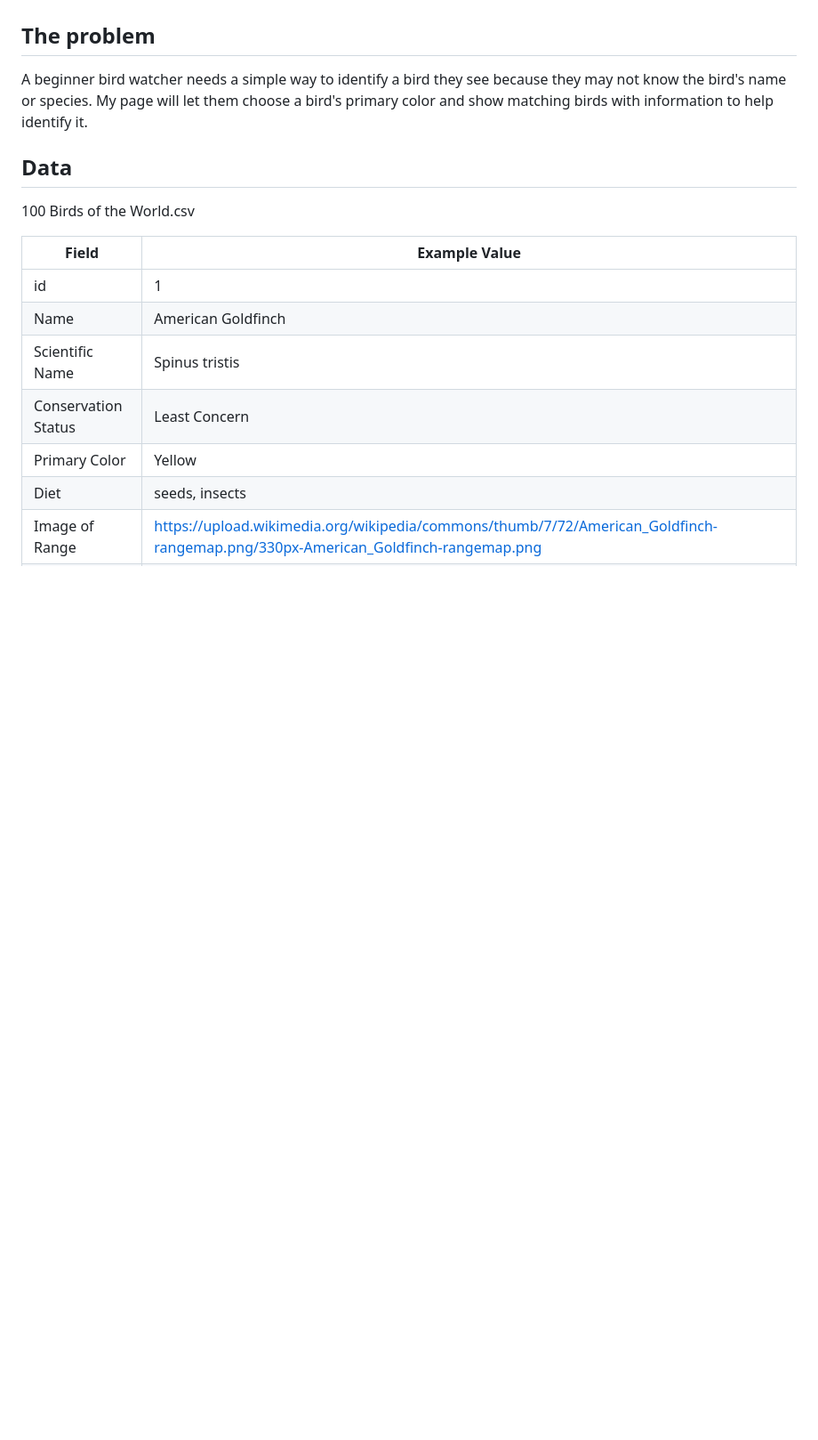
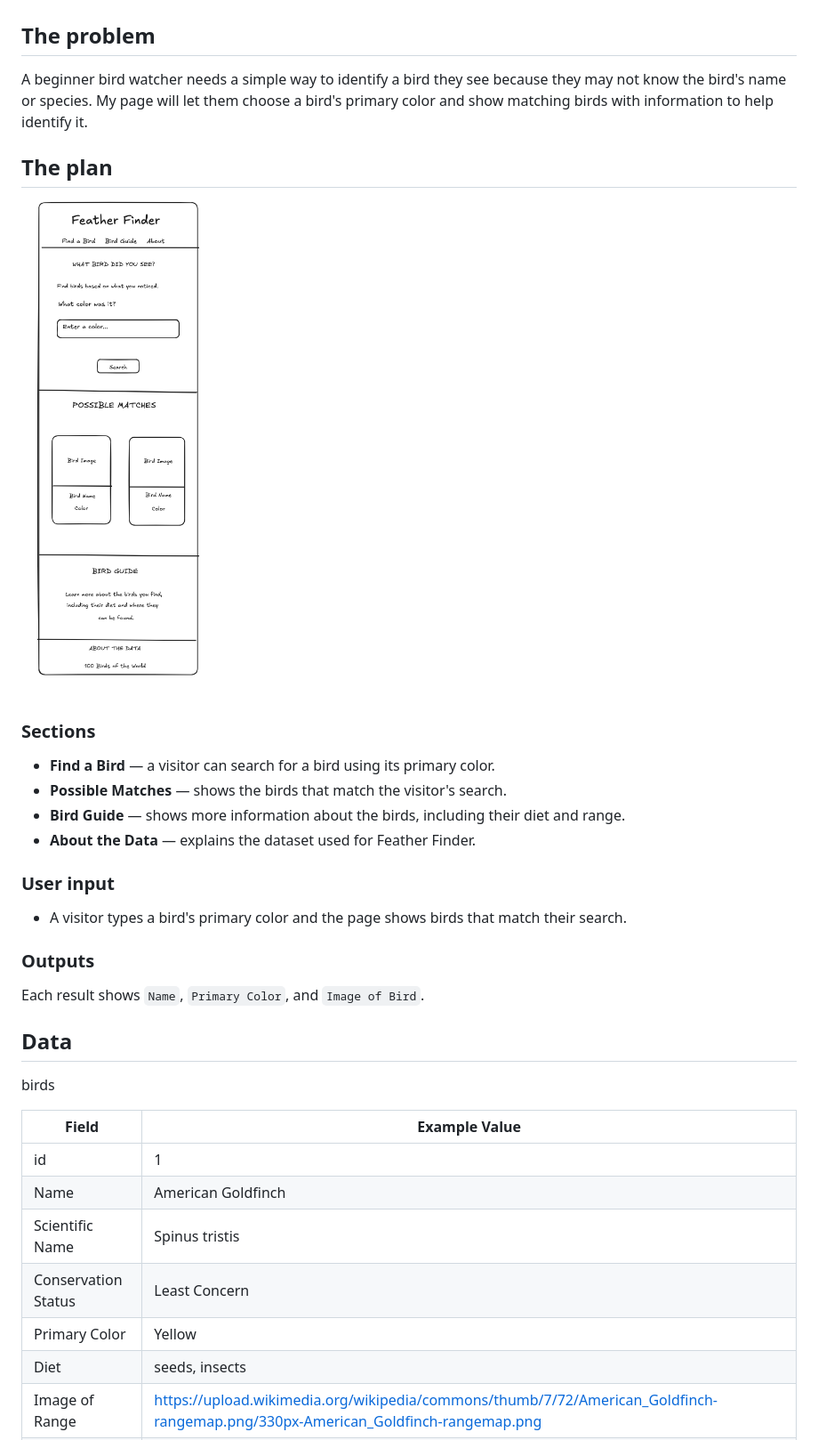
Before and after one commit to KevinikaL/feather-finder, a Markdown page: README.md, the part around the change. Shown at 89% size. GitHub-like rendering; pictures changed too: wireframe.png (added); blank space fills up the shorter version.

Commit message:
add the first user input, closes #1

```diff
--- a/README.md
+++ b/README.md
@@ -8,9 +8,28 @@ The purpose of the Feather Finder is to help people quickly identify birds and l
 
 A beginner bird watcher needs a simple way to identify a bird they see because they may not know the bird's name or species. My page will let them choose a bird's primary color and show matching birds with information to help identify it.
 
+## The plan
+
+![My wireframe](wireframe.png)
+
+### Sections
+
+- **Find a Bird** — a visitor can search for a bird using its primary color.
+- **Possible Matches** — shows the birds that match the visitor's search.
+- **Bird Guide** — shows more information about the birds, including their diet and range.
+- **About the Data** — explains the dataset used for Feather Finder.
+
+### User input
+
+- A visitor types a bird's primary color and the page shows birds that match their search.
+
+### Outputs
+
+Each result shows `Name`, `Primary Color`, and `Image of Bird`.
+
 ## Data
 
-100 Birds of the World.csv
+birds
 
 | Field | Example Value |
 | --- | --- |
```
Also changed, not shown: 1 other file.
